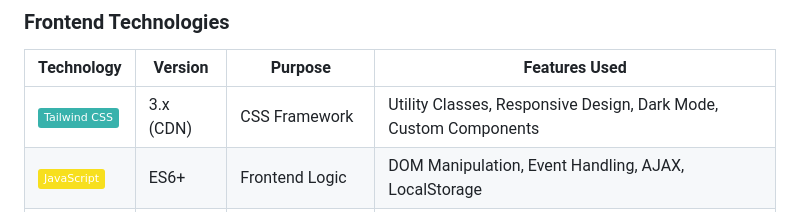
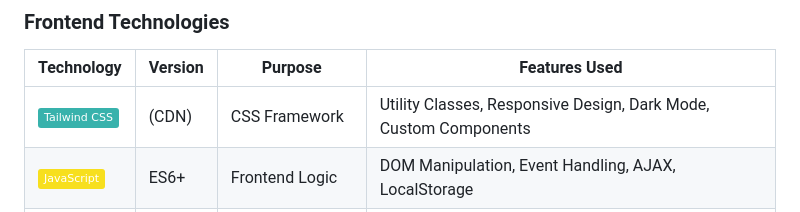
Before and after one commit to Anirban2046/TechBazaar-Tech-Store-WebApp-using-Django-and-TailwindCSS, a Markdown page: README.md, the part around the change. GitHub-like rendering; badges without logos.

```diff
--- a/README.md
+++ b/README.md
@@ -93,7 +93,7 @@
 ### **Frontend Technologies**
 | Technology | Version | Purpose | Features Used |
 |------------|---------|---------|---------------|
-| ![TailwindCSS](https://img.shields.io/badge/-Tailwind_CSS-38B2AC?logo=tailwind-css&logoColor=white) | 3.x (CDN) | CSS Framework | Utility Classes, Responsive Design, Dark Mode, Custom Components |
+| ![TailwindCSS](https://img.shields.io/badge/-Tailwind_CSS-38B2AC?logo=tailwind-css&logoColor=white) | (CDN) | CSS Framework | Utility Classes, Responsive Design, Dark Mode, Custom Components |
 | ![JavaScript](https://img.shields.io/badge/-JavaScript-F7DF1E?logo=javascript&logoColor=black) | ES6+ | Frontend Logic | DOM Manipulation, Event Handling, AJAX, LocalStorage |
 | ![jQuery](https://img.shields.io/badge/-jQuery-0769AD?logo=jquery&logoColor=white) | 3.5.1 | DOM Manipulation | Animations, AJAX Requests, Event Handling |
 | ![HTML5](https://img.shields.io/badge/-HTML5-E34F26?logo=html5&logoColor=white) | Latest | Markup | Semantic Elements, Forms, Accessibility |
```
